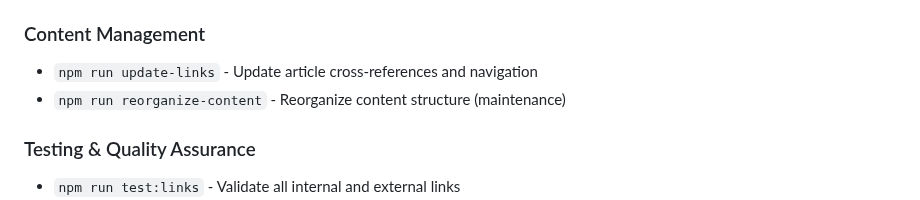
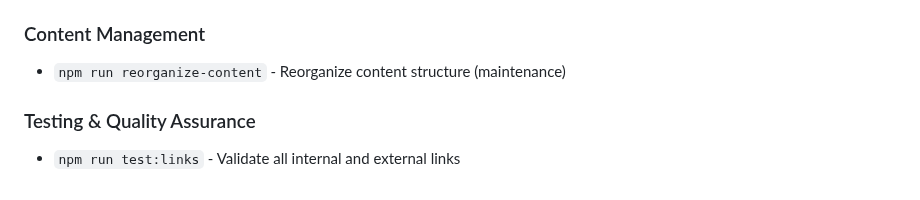
Before and after one commit to nuclearblastsimulator/nuclear-blast-simulator, a Markdown page: README.md, the part around the change. Drawn GitHub-style.

```diff
--- a/README.md
+++ b/README.md
@@ -158,7 +158,6 @@ nuclear-blast-simulator/
 - `npm run astro` - Run Astro CLI commands directly
 
 ### Content Management
-- `npm run update-links` - Update article cross-references and navigation
 - `npm run reorganize-content` - Reorganize content structure (maintenance)
 
 ### Testing & Quality Assurance
```
Also changed, not shown: CLAUDE.md (+5 -7 lines).
